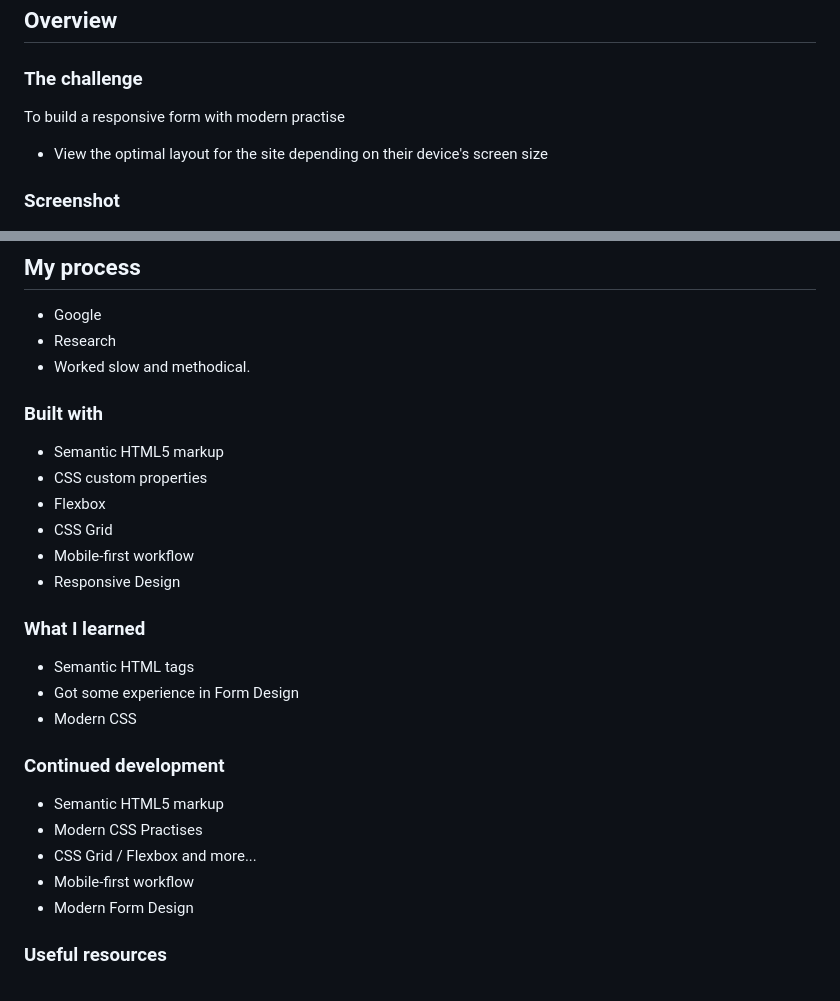
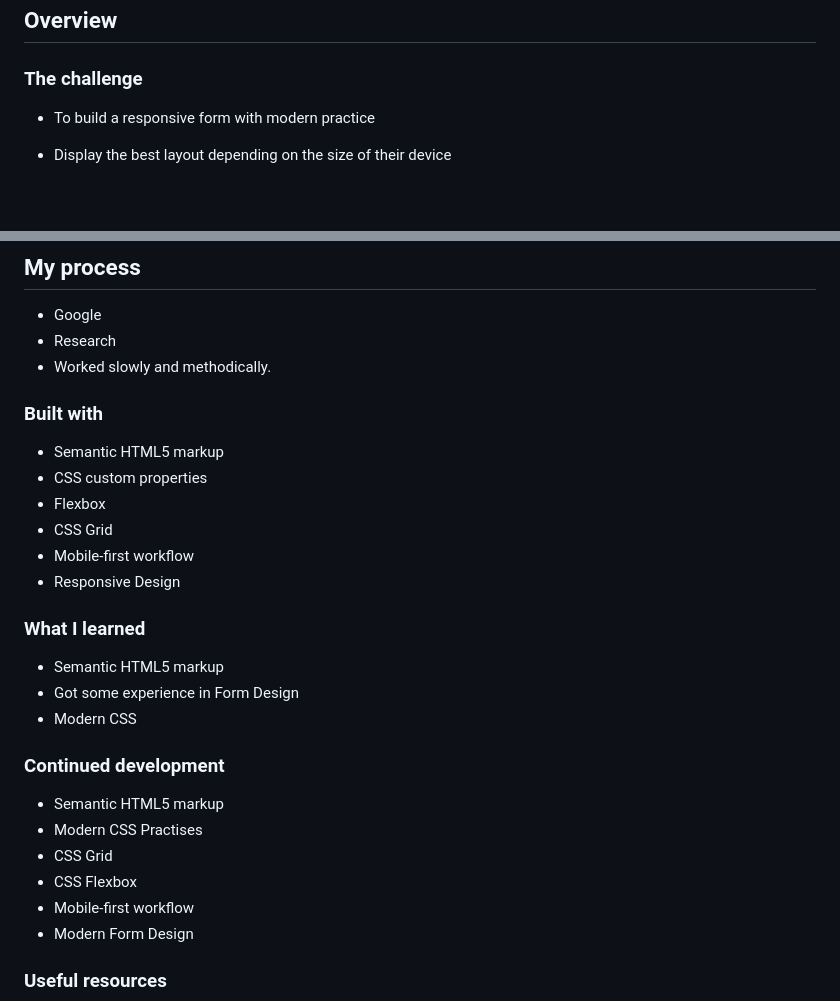
Before and after one commit to Humerous/sign-up-form, a Markdown page: README.md, 2 parts joined by grey strips. GitHub-like rendering; blank space fills up the shorter version.

```diff
--- a/README.md
+++ b/README.md
@@ -18,11 +18,9 @@
 
 ### The challenge
 
-To build a responsive form with modern practise
+- To build a responsive form with modern practice
 
-- View the optimal layout for the site depending on their device's screen size
-
-### Screenshot
+- Display the best layout depending on the size of their device
 
 ![Desktop-View](https://github.com/Humerous/sign-up-form/blob/main/sign-up-form/desktop%20-%20preview.png)
 ![Mobile-View](https://github.com/Humerous/sign-up-form/blob/main/sign-up-form/Mobile%20-%20preview.png)
@@ -35,7 +33,7 @@ To build a responsive form with modern practise
 
 - Google
 - Research
-- Worked slow and methodical.
+- Worked slowly and methodically.
 
 ### Built with
 
@@ -48,7 +46,7 @@ To build a responsive form with modern practise
 
 ### What I learned
 
-- Semantic HTML tags
+- Semantic HTML5 markup
 - Got some experience in Form Design
 - Modern CSS
 
@@ -56,7 +54,8 @@ To build a responsive form with modern practise
 
 - Semantic HTML5 markup
 - Modern CSS Practises
-- CSS Grid / Flexbox and more...
+- CSS Grid
+- CSS Flexbox
 - Mobile-first workflow
 - Modern Form Design
 
```
